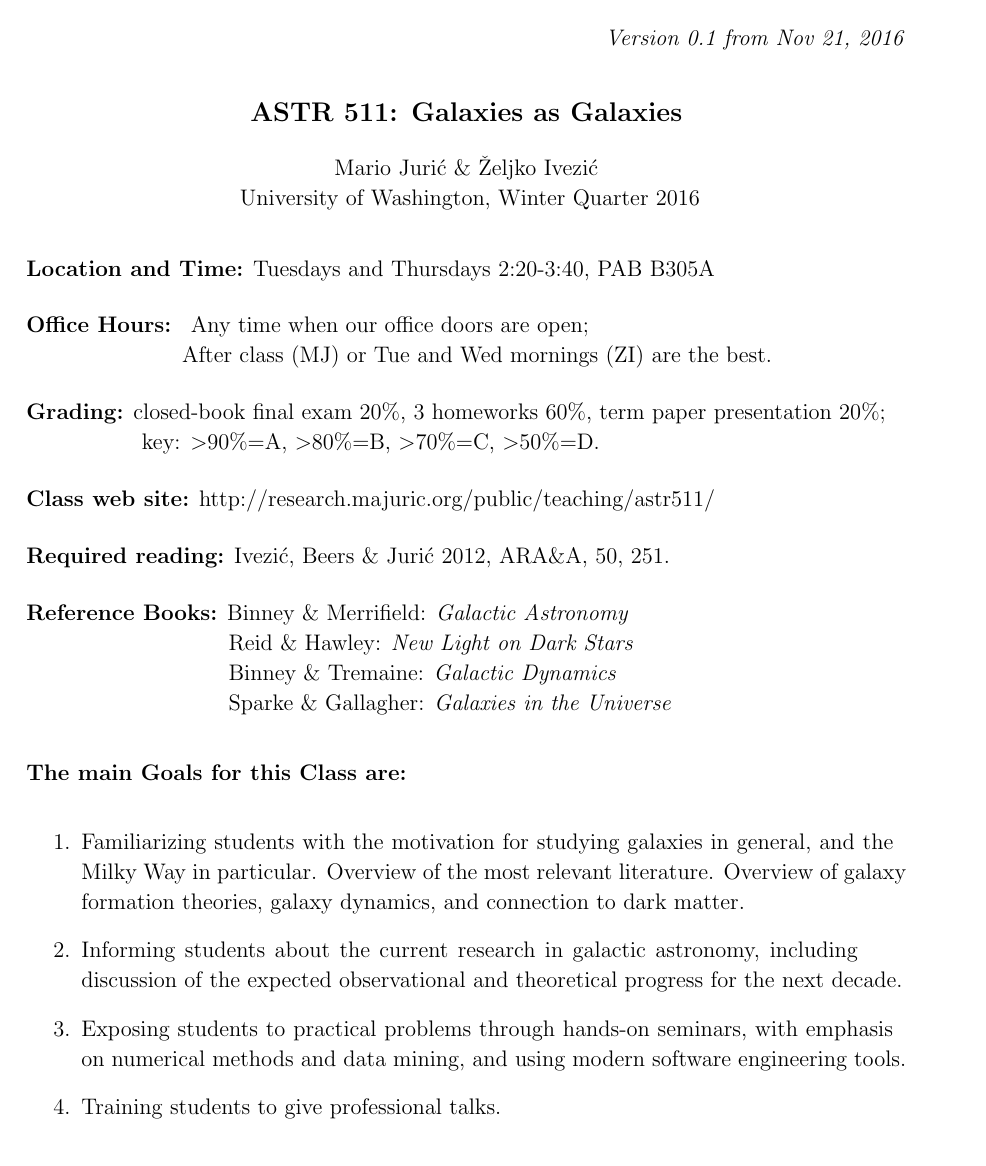
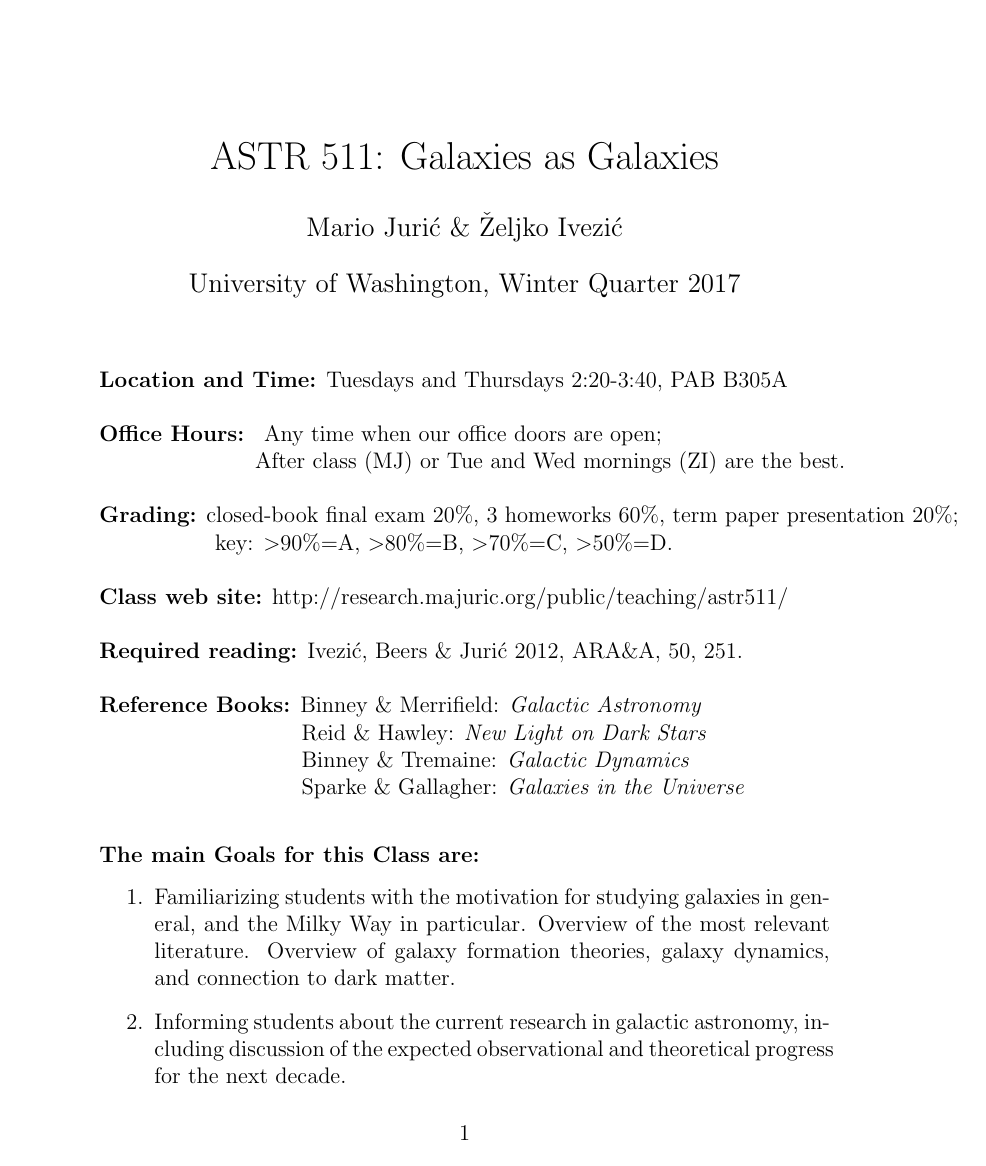
Before and after one commit to astropd/astr-511-w17, a LaTeX document (syllabus/syllabus.tex): page 1 of 5. Compiled offline with pdfLaTeX.

Commit message:
Update syllabus to LaTeX2e and fancy headers

```diff
--- a/syllabus/syllabus.tex
+++ b/syllabus/syllabus.tex
@@ -1,4 +1,15 @@
-\documentstyle[12pt,aaspp4]{article}
+\documentclass[12pt]{article}
+
+\usepackage{authblk}
+\usepackage[yyyymmdd,hhmmss]{datetime}
+\usepackage{fancyhdr}
+\pagestyle{fancy}
+\lhead{ASTR 511: Galaxies as Galaxies}
+\rhead{Winter 2017}
+\rfoot{\em \tiny Compiled on \today\ at \currenttime}
+\cfoot{}
+\lfoot{\em \tiny Page \thepage}
+
 
 %%%%%%%%%%%%%%%%%%%%%%%%%%%%%%%%%%%%%%%%%%%%%%%%%%%%
 %%% author-defined commands
@@ -41,17 +52,16 @@
 
 %%%%%%%%%%%%%%%%%%%%%%%%%%%%%%%%%%%%%%%%%%%%%%%%%%%%
 
+
+\title{ASTR 511: Galaxies as Galaxies}
+\author{Mario Juri\'{c} \& \v{Z}eljko Ivezi\'{c}}
+\affil{University of Washington, Winter Quarter 2017}
+\date{\vspace{-5ex}}
+
 \begin{document}
-
-\rightline{\textit{Version 0.1 from Nov 21, 2016}}
-
-\title{ ASTR 511: Galaxies as Galaxies}
-
-\centerline{ Mario Juri\'{c} \& \v{Z}eljko Ivezi\'{c} }
-\centerline{ University of Washington, Winter Quarter 2016}
+\maketitle
 
 \vskip 0.3in
-
 \leftline{{\bf  Location and Time:} Tuesdays and Thursdays 2:20-3:40, PAB B305A}
 
 \vskip 0.2in
```
Also changed, not shown: syllabus/syllabus.pdf, syllabus/syllabus.tex (2 more changed lines).
